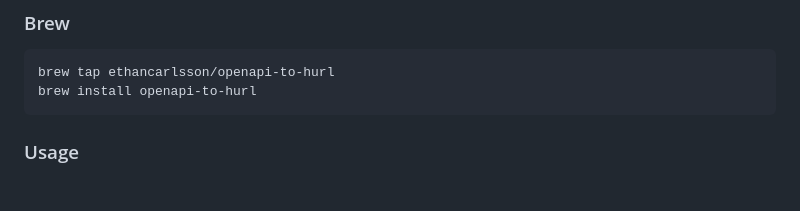
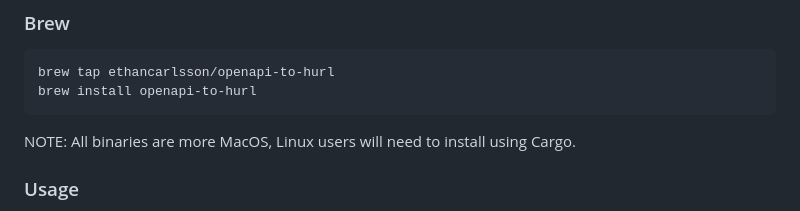
Before and after one commit to ethancarlsson/openapi-to-hurl, a Markdown page: README.md, the part around the change. Rendered like a GitHub page; blank space fills up the shorter version.

Commit message:
docs: Add note about linux installations

````diff
--- a/README.md
+++ b/README.md
@@ -13,6 +13,7 @@ cargo install openapi-to-hurl
 brew tap ethancarlsson/openapi-to-hurl
 brew install openapi-to-hurl
 ```
+NOTE: All binaries are more MacOS, Linux users will need to install using Cargo.
 
 ### Usage
 openapi-to-hurl accepts the path to an Open API 3 specification, produces hurl
````
